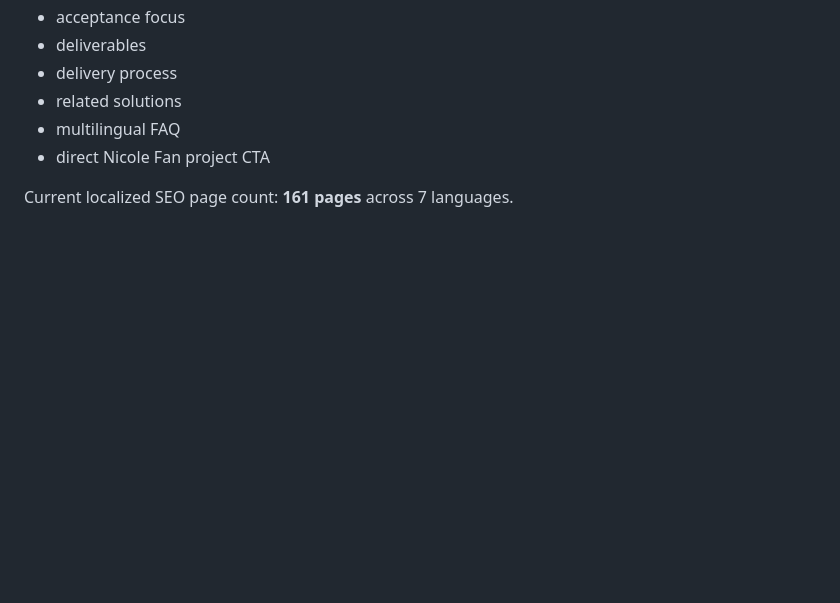
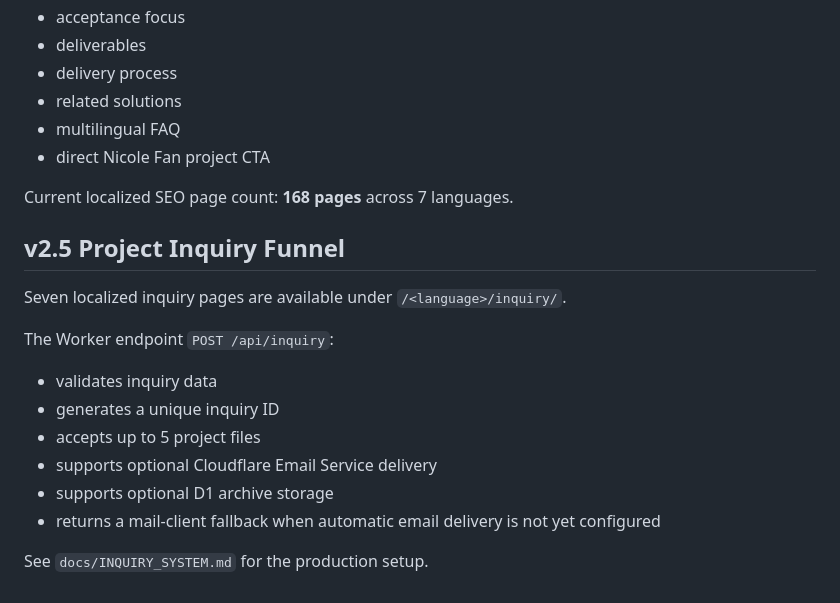
Before and after one commit to RuthlessCreature/xWebsite, a Markdown page: README.md, the part around the change. Drawn GitHub-style; blank space fills up the shorter version.

Commit message:
docs: document v2.5 inquiry funnel

```diff
--- a/README.md
+++ b/README.md
@@ -147,4 +147,20 @@ Every project case is expanded into a full case-study sales page with:
 - multilingual FAQ
 - direct Nicole Fan project CTA
 
-Current localized SEO page count: **161 pages** across 7 languages.
+Current localized SEO page count: **168 pages** across 7 languages.
+
+
+## v2.5 Project Inquiry Funnel
+
+Seven localized inquiry pages are available under `/<language>/inquiry/`.
+
+The Worker endpoint `POST /api/inquiry`:
+
+- validates inquiry data
+- generates a unique inquiry ID
+- accepts up to 5 project files
+- supports optional Cloudflare Email Service delivery
+- supports optional D1 archive storage
+- returns a mail-client fallback when automatic email delivery is not yet configured
+
+See `docs/INQUIRY_SYSTEM.md` for the production setup.
```
